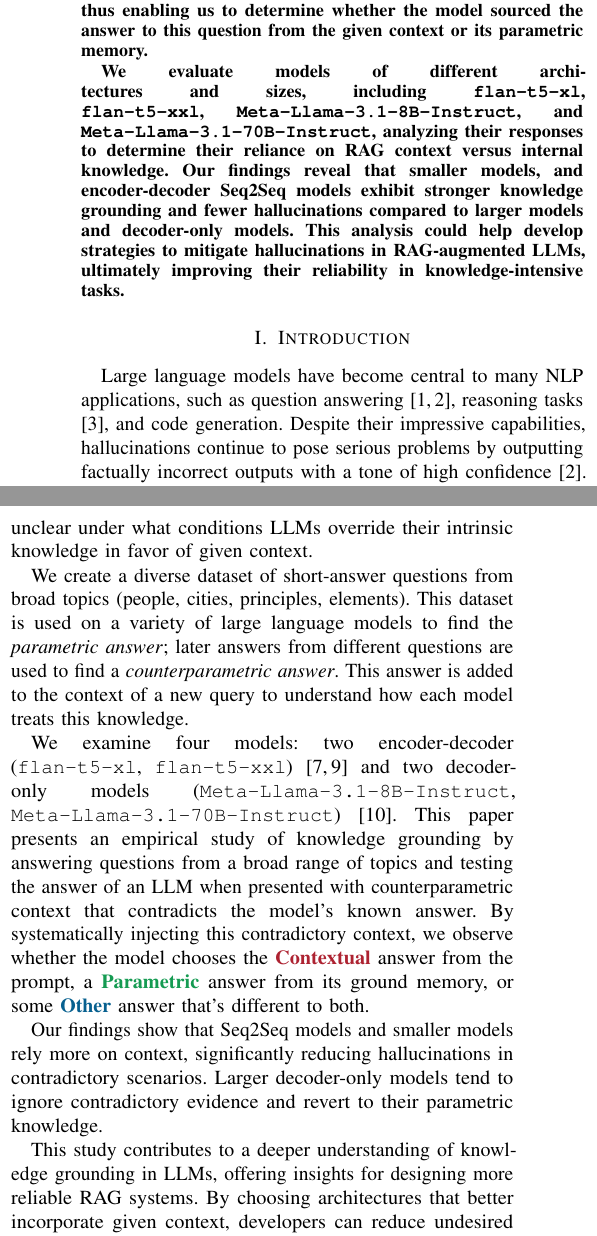
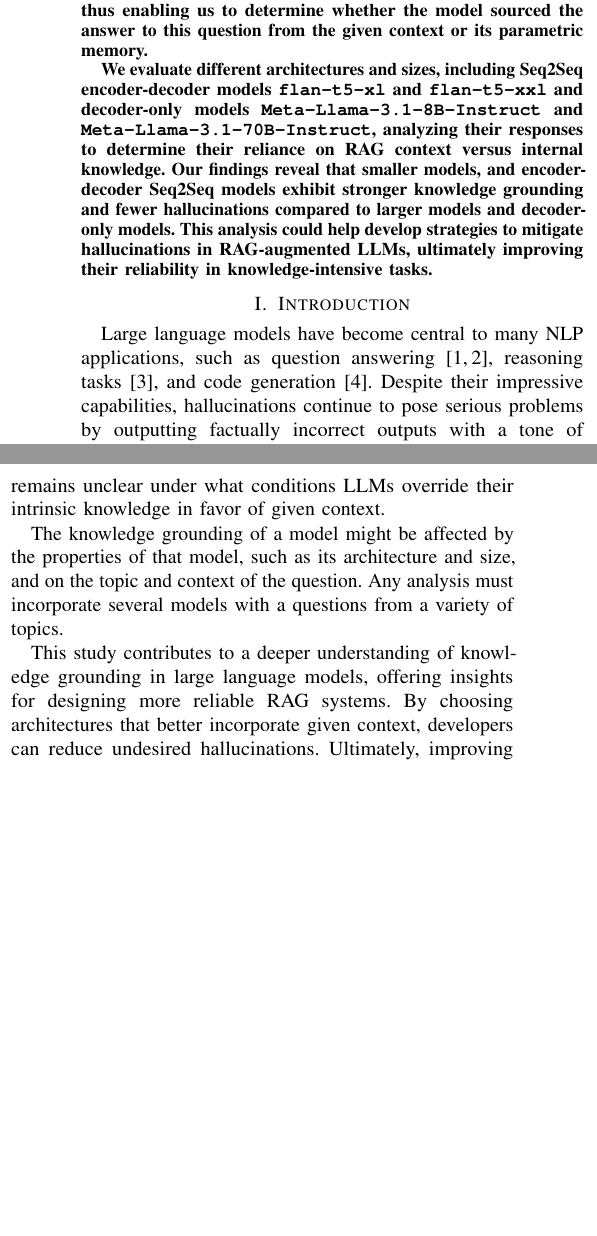
Before and after one commit to mfixman/rag-thesis, a LaTeX paper (IJCNN_2025/knowledge_grounding.tex, which reads IJCNN_2025/abstract.tex, IJCNN_2025/introduction.tex): two parts of the columns of page 1 of 7 before the commit and two parts of the columns of page 1 of 6 after it, joined at a grey line, cut so that both start at the same text, the shorter picture padded with empty space. Compiled offline with pdfLaTeX.

Commit message:
Finished a basic part of the introduction.

```diff
--- a/IJCNN_2025/abstract.tex
+++ b/IJCNN_2025/abstract.tex
@@ -6,6 +6,6 @@
 We develop a diverse dataset featuring questions across a wide variety of topics, and use model-generated answers to different but similar questions to create a counterparametric answers.
 These are provided as part of the context of a new query, thus enabling us to determine whether the model sourced the answer to this question from the given context or its parametric memory.
 
-We evaluate models of different architectures and sizes, including \smallflan{}, \bigflan{}, \smallllama{}, and \bigllama{}, analyzing their responses to determine their reliance on RAG context versus internal knowledge.
+We evaluate different architectures and sizes, including Seq2Seq encoder-decoder models \smallflan{} and \bigflan{} and decoder-only models \smallllama{} and \bigllama{}, analyzing their responses to determine their reliance on RAG context versus internal knowledge.
 Our findings reveal that smaller models, and encoder-decoder Seq2Seq models exhibit stronger knowledge grounding and fewer hallucinations compared to larger models and decoder-only models.
 This analysis could help develop strategies to mitigate hallucinations in RAG-augmented LLMs, ultimately improving their reliability in knowledge-intensive tasks.
--- a/IJCNN_2025/introduction.tex
+++ b/IJCNN_2025/introduction.tex
@@ -1,8 +1,8 @@
 \section{Introduction}
 
-Large language models have become central to many NLP applications, such as question answering \cite{gpt3,how_can_we_know}, reasoning tasks \cite{treeofthoughts}, and code generation.
+Large language models have become central to many NLP applications, such as question answering \cite{gpt3,how_can_we_know}, reasoning tasks \cite{treeofthoughts}, and code generation\cite{alphacode_generation}.
 Despite their impressive capabilities, hallucinations continue to pose serious problems by outputting factually incorrect outputs with a tone of high confidence \cite{how_can_we_know}.
-For tasks where precision is paramount, such as factual QA or medical and legal domains, reducing hallucinations is critical.
+For tasks where precision is paramount, such as factual QA or medical and legal domains, reducing hallucinations is critical\cite{mitigating_hallucinations}.
 
 Retrieval-augmented generation (RAG) \cite{rag} aims to mitigate hallucinations by supplying relevant context from an external index.
 In principle, providing accurate and verifiable text at inference time should guide the model toward correct answers.
@@ -13,17 +13,19 @@
 Recent studies show that factors such as model architecture, size, and training method influence this interplay \cite{factual_recall,flant5,llama}.
 Yet, it remains unclear under what conditions LLMs override their intrinsic knowledge in favor of given context.
 
-We create a diverse dataset of short-answer questions from broad topics (people, cities, principles, elements).
-This dataset is used on a variety of large language models to find the \emph{parametric answer}; later answers from different questions are used to find a \emph{counterparametric answer}.
-This answer is added to the context of a new query to understand how each model treats this knowledge.
+The knowledge grounding of a model might be affected by the properties of that model, such as its architecture and size, and on the topic and context of the question.
+Any analysis must incorporate several models with a questions from a variety of topics.
 
-We examine four models: two encoder-decoder (\smallflan{}, \bigflan{}) \cite{t5,flant5} and two decoder-only models (\smallllama{}, \bigllama{}) \cite{llama3}.
-This paper presents an empirical study of knowledge grounding by answering questions from a broad range of topics and testing the answer of an LLM when presented with counterparametric context that contradicts the model's known answer.
-By systematically injecting this contradictory context, we observe whether the model chooses the \Contextual{} answer from the prompt, a \Parametric{} answer from its ground memory, or some \Other{} answer that's different to both.
+% To answer this question we create a diverse dataset of short-answer questions from a broad range of topics, including people, cities, scientific principles, and others.
+% This dataset is used on a variety of large language models to find the \emph{parametric answer}; later answers from different questions are used to find a \emph{counterparametric answer}.
+% This answer is added to the context of a new query to understand how each model treats this knowledge.
+%
+% This paper presents an empirical study of knowledge grounding by answering questions from a broad range of topics and testing the answer of an LLM when presented with counterparametric context that contradicts the model's known answer.
+% By systematically injecting this contradictory context, we observe whether the model chooses the \Contextual{} answer from the prompt, a \Parametric{} answer from its ground memory, or some \Other{} answer that's different to both.
+%
+% Our findings show that Seq2Seq models and smaller models rely more on context, significantly reducing hallucinations in contradictory scenarios.
+% Larger decoder-only models tend to ignore contradictory evidence and revert to their parametric knowledge.
 
-Our findings show that Seq2Seq models and smaller models rely more on context, significantly reducing hallucinations in contradictory scenarios.
-Larger decoder-only models tend to ignore contradictory evidence and revert to their parametric knowledge.
-
-This study contributes to a deeper understanding of knowledge grounding in LLMs, offering insights for designing more reliable RAG systems.
+This study contributes to a deeper understanding of knowledge grounding in large language models, offering insights for designing more reliable RAG systems.
 By choosing architectures that better incorporate given context, developers can reduce undesired hallucinations.
 Ultimately, improving knowledge grounding is vital for building more trustworthy language models for knowledge-intensive tasks.
```
Also changed, not shown: IJCNN_2025/knowledge_grounding.bib (+14 -0 lines), IJCNN_2025/tex/knowledge_grounding.pdf, IJCNN_2025/introduction.tex (2 more changed lines).
